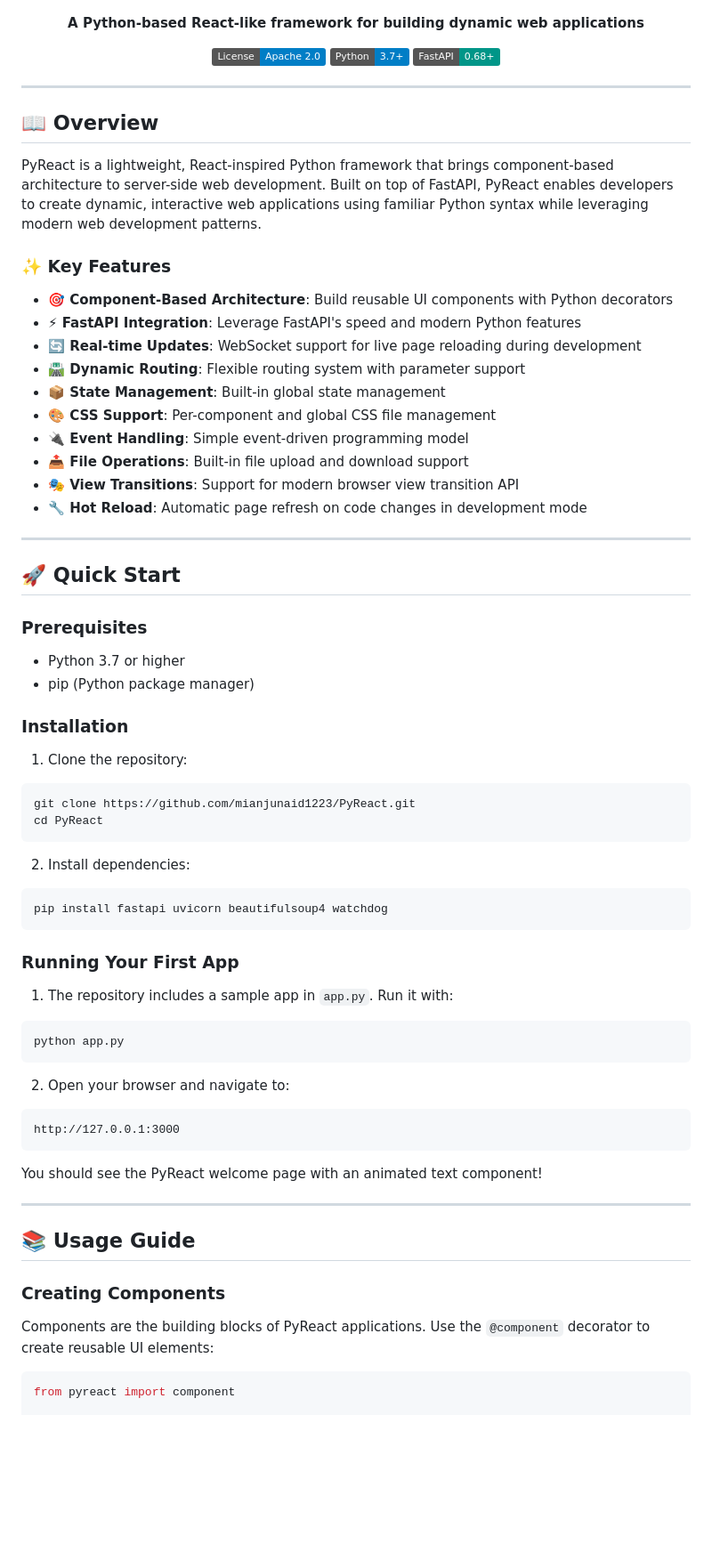
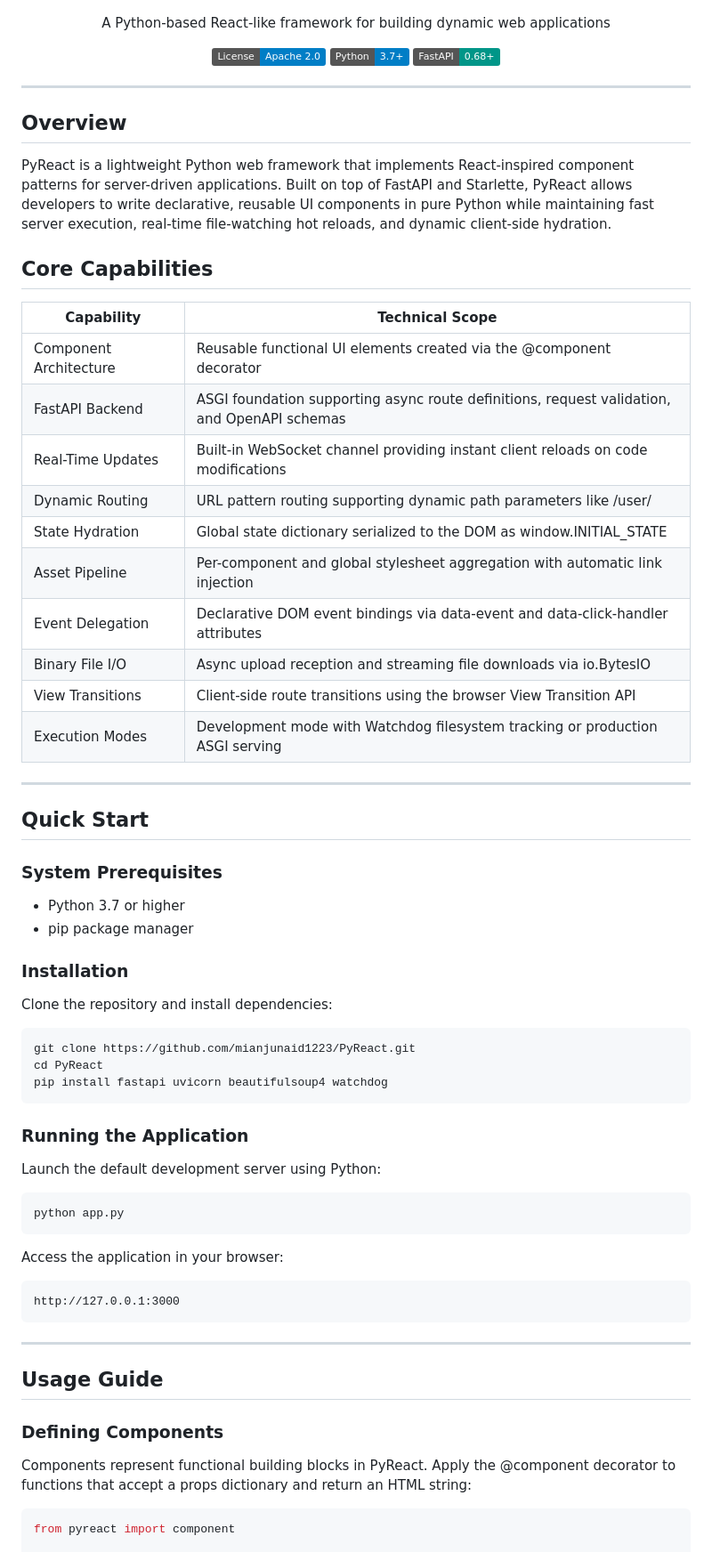
Before and after one commit to mianjunaid1223/PyReact, a Markdown page: README.md, the part around one of its changes. Shown at 89% size. Drawn GitHub-style; badges without logos; blank space fills up the shorter version.

````diff
--- a/README.md
+++ b/README.md
@@ -4,7 +4,7 @@
 
 ![PyReact Logo](static/PyReact-logo.png)
 
-**A Python-based React-like framework for building dynamic web applications**
+A Python-based React-like framework for building dynamic web applications
 
 [![License](https://img.shields.io/badge/License-Apache%202.0-blue.svg)](LICENSE)
 [![Python](https://img.shields.io/badge/Python-3.7%2B-blue.svg)](https://www.python.org/downloads/)
@@ -14,66 +14,65 @@
 
 ---
 
-## 📖 Overview
+## Overview
 
-PyReact is a lightweight, React-inspired Python framework that brings component-based architecture to server-side web development. Built on top of FastAPI, PyReact enables developers to create dynamic, interactive web applications using familiar Python syntax while leveraging modern web development patterns.
+PyReact is a lightweight Python web framework that implements React-inspired component patterns for server-driven applications. Built on top of FastAPI and Starlette, PyReact allows developers to write declarative, reusable UI components in pure Python while maintaining fast server execution, real-time file-watching hot reloads, and dynamic client-side hydration.
 
-### ✨ Key Features
+## Core Capabilities
 
-- **🎯 Component-Based Architecture**: Build reusable UI components with Python decorators
-- **⚡ FastAPI Integration**: Leverage FastAPI's speed and modern Python features
-- **🔄 Real-time Updates**: WebSocket support for live page reloading during development
-- **🛣️ Dynamic Routing**: Flexible routing system with parameter support
-- **📦 State Management**: Built-in global state management
-- **🎨 CSS Support**: Per-component and global CSS file management
-- **🔌 Event Handling**: Simple event-driven programming model
-- **📤 File Operations**: Built-in file upload and download support
-- **🎭 View Transitions**: Support for modern browser view transition API
-- **🔧 Hot Reload**: Automatic page refresh on code changes in development mode
+| Capability | Technical Scope |
+|---|---|
+| Component Architecture | Reusable functional UI elements created via the @component decorator |
+| FastAPI Backend | ASGI foundation supporting async route definitions, request validation, and OpenAPI schemas |
+| Real-Time Updates | Built-in WebSocket channel providing instant client reloads on code modifications |
+| Dynamic Routing | URL pattern routing supporting dynamic path parameters like /user/<username> |
+| State Hydration | Global state dictionary serialized to the DOM as window.INITIAL_STATE |
+| Asset Pipeline | Per-component and global stylesheet aggregation with automatic link injection |
+| Event Delegation | Declarative DOM event bindings via data-event and data-click-handler attributes |
+| Binary File I/O | Async upload reception and streaming file downloads via io.BytesIO |
+| View Transitions | Client-side route transitions using the browser View Transition API |
+| Execution Modes | Development mode with Watchdog filesystem tracking or production ASGI serving |
 
 ---
 
-## 🚀 Quick Start
+## Quick Start
 
-### Prerequisites
+### System Prerequisites
 
 - Python 3.7 or higher
-- pip (Python package manager)
+- pip package manager
 
 ### Installation
 
-1. Clone the repository:
+Clone the repository and install dependencies:
+
 ```bash
 git clone https://github.com/mianjunaid1223/PyReact.git
 cd PyReact
-```
-
-2. Install dependencies:
-```bash
 pip install fastapi uvicorn beautifulsoup4 watchdog
 ```
 
-### Running Your First App
+### Running the Application
 
-1. The repository includes a sample app in `app.py`. Run it with:
+Launch the default development server using Python:
+
 ```bash
 python app.py
 ```
 
-2. Open your browser and navigate to:
+Access the application in your browser:
+
 ```
 http://127.0.0.1:3000
 ```
 
-You should see the PyReact welcome page with an animated text component!
-
 ---
 
-## 📚 Usage Guide
+## Usage Guide
 
-### Creating Components
+### Defining Components
 
-Components are the building blocks of PyReact applications. Use the `@component` decorator to create reusable UI elements:
+Components represent functional building blocks in PyReact. Apply the @component decorator to functions that accept a props dictionary and return an HTML string:
 
 ```python
 from pyreact import component
````
Also changed, not shown: other parts of README.md (+75 -149 lines).
